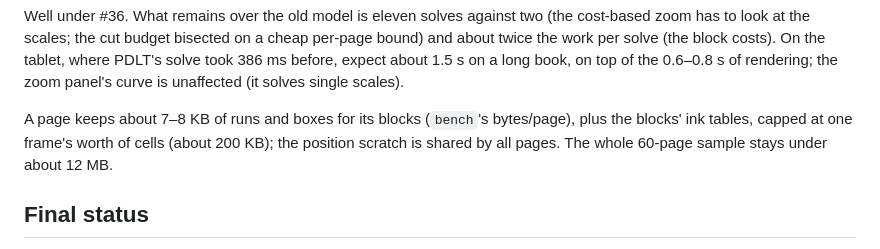
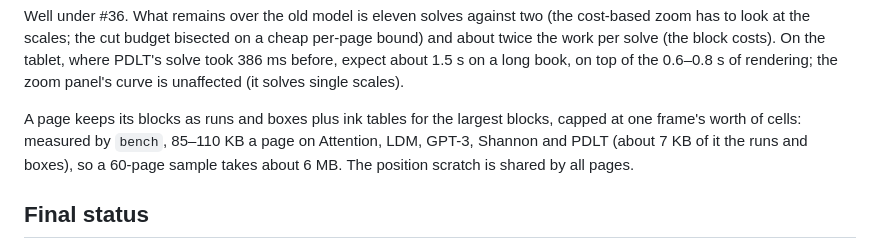
Before and after one commit to frrad/sortes, a Markdown page: tools/zoom-eval/BLOCKS.md, the part around the change. GitHub-like rendering.

Commit message:
BLOCKS.md: measured block memory per page

```diff
--- a/tools/zoom-eval/BLOCKS.md
+++ b/tools/zoom-eval/BLOCKS.md
@@ -214,9 +214,10 @@ twice the work per solve (the block costs). On the tablet, where PDLT's solve to
 before, expect about 1.5 s on a long book, on top of the 0.6–0.8 s of rendering; the zoom
 panel's curve is unaffected (it solves single scales).
 
-A page keeps about 7–8 KB of runs and boxes for its blocks (`bench`'s bytes/page), plus the
-blocks' ink tables, capped at one frame's worth of cells (about 200 KB); the position scratch
-is shared by all pages. The whole 60-page sample stays under about 12 MB.
+A page keeps its blocks as runs and boxes plus ink tables for the largest blocks, capped at one
+frame's worth of cells: measured by `bench`, 85–110 KB a page on Attention, LDM, GPT-3,
+Shannon and PDLT (about 7 KB of it the runs and boxes), so a 60-page sample takes about 6 MB.
+The position scratch is shared by all pages.
 
 ## Final status
 
```
